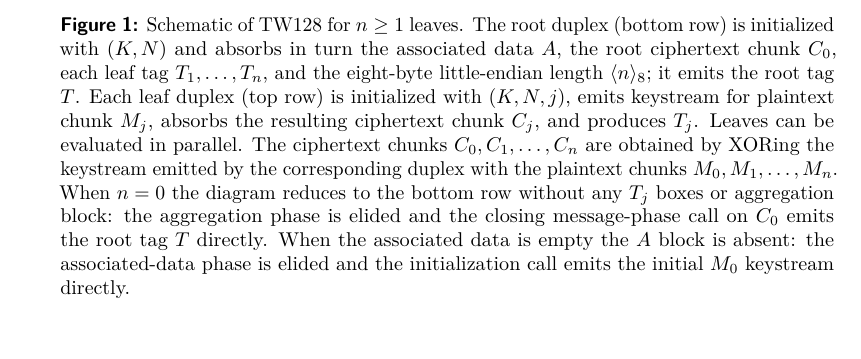
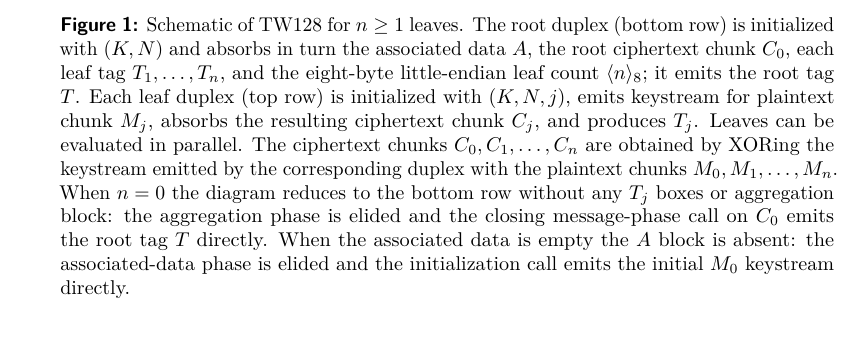
Before and after one commit to codahale/treewrap, a LaTeX document (paper/main.tex, which reads paper/sections/03-tw128.tex): part of page 11 of 70, cut so that both start at the same text. Compiled offline with pdfLaTeX.

Commit message:
Call the absorbed leaf count a count, not a length
The aggregation overview and the tree-figure caption described the
eight-byte little-endian encoding $\langle n \rangle_8$ as a
"length," but $n = \leaves(M)$ is the number of leaf chunks, a count.
The preliminaries reserve "length" for $\|x\|$ and $|x|$, and the
same value is called the leaf count elsewhere, so relabel both spots to
match.

```diff
--- a/paper/sections/03-tw128.tex
+++ b/paper/sections/03-tw128.tex
@@ -91,7 +91,7 @@ context-discoverability headline (\Cref{thm:cdy,thm:tag-cdy}).
     The root duplex (bottom row) is
     initialized with $(K, N)$ and absorbs in turn the associated data
     $A$, the root ciphertext chunk $C_0$, each leaf tag
-    $T_1, \dots, T_n$, and the eight-byte little-endian length
+    $T_1, \dots, T_n$, and the eight-byte little-endian leaf count
     $\langle n \rangle_8$; it emits the root tag $T$. Each leaf duplex
     (top row) is initialized with $(K, N, j)$, emits keystream for
     plaintext chunk $M_j$, absorbs the resulting ciphertext chunk $C_j$,
```
Also changed, not shown: paper/sections/03-tw128.tex (2 more changed lines).
